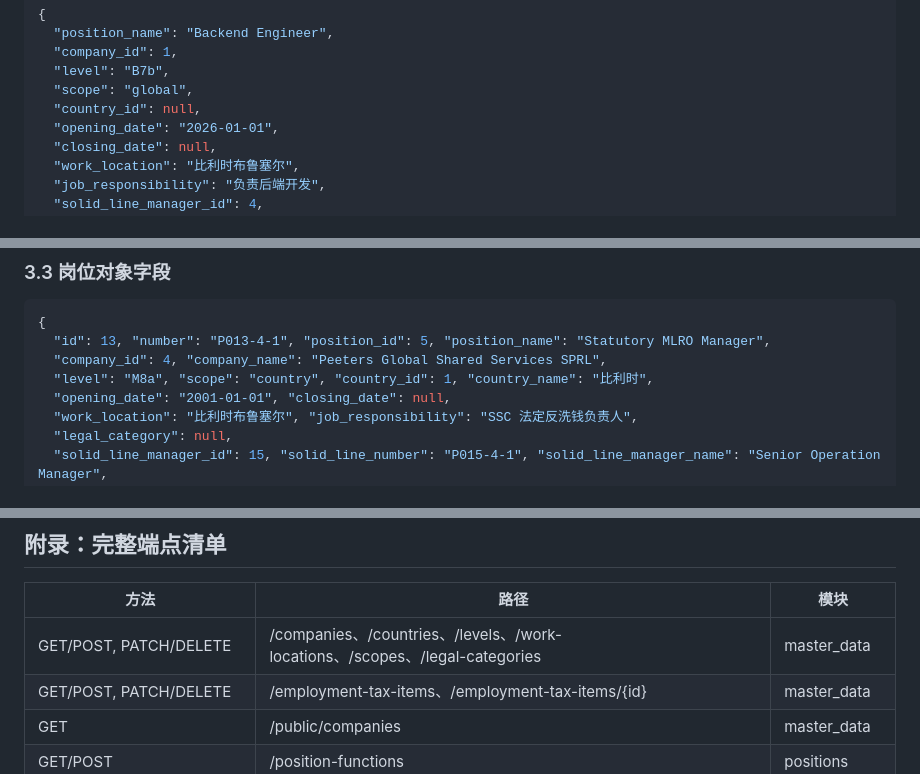
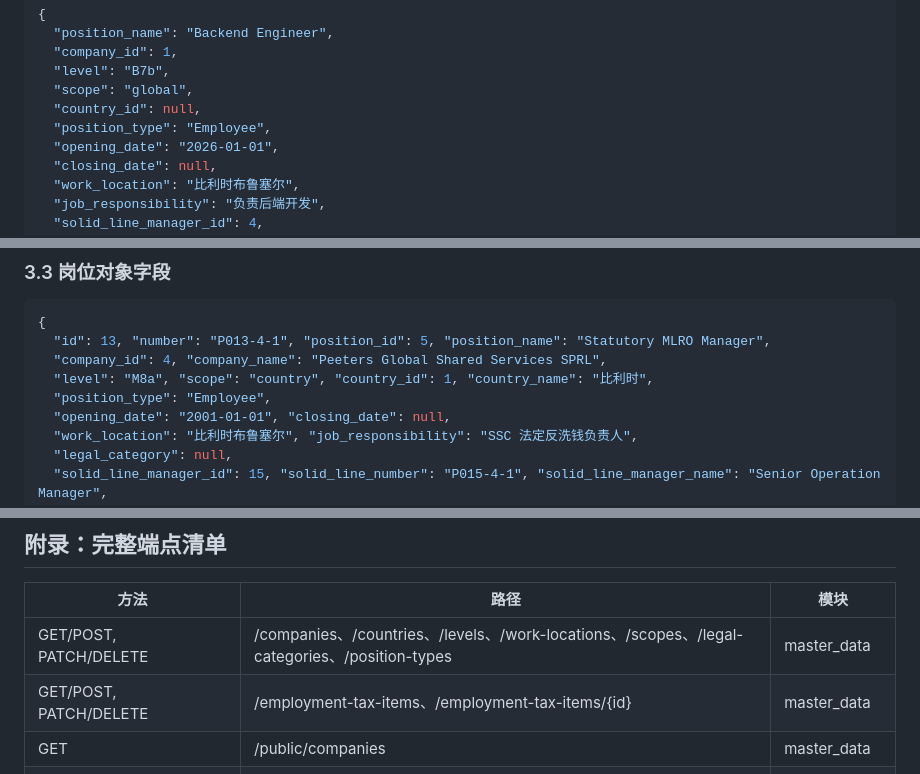
Before and after one commit to LinyunXIA/HR-Management, a Markdown page: docs/API.md, 3 parts joined by grey strips. GitHub-like rendering.

```diff
--- a/docs/API.md
+++ b/docs/API.md
@@ -149,6 +149,7 @@
   "level": "B7b",
   "scope": "global",
   "country_id": null,
+  "position_type": "Employee",
   "opening_date": "2026-01-01",
   "closing_date": null,
   "work_location": "比利时布鲁塞尔",
@@ -198,6 +199,7 @@
   "id": 13, "number": "P013-4-1", "position_id": 5, "position_name": "Statutory MLRO Manager",
   "company_id": 4, "company_name": "Peeters Global Shared Services SPRL",
   "level": "M8a", "scope": "country", "country_id": 1, "country_name": "比利时",
+  "position_type": "Employee",
   "opening_date": "2001-01-01", "closing_date": null,
   "work_location": "比利时布鲁塞尔", "job_responsibility": "SSC 法定反洗钱负责人",
   "legal_category": null,
@@ -358,7 +361,7 @@ multipart/form-data，字段 `orgchart`：Org-Chart.md 文件。
 
 | 方法 | 路径 | 模块 |
 | --- | --- | --- |
-| GET/POST, PATCH/DELETE | /companies、/countries、/levels、/work-locations、/scopes、/legal-categories | master_data |
+| GET/POST, PATCH/DELETE | /companies、/countries、/levels、/work-locations、/scopes、/legal-categories、/position-types | master_data |
 | GET/POST, PATCH/DELETE | /employment-tax-items、/employment-tax-items/{id} | master_data |
 | GET | /public/companies | master_data |
 | GET/POST | /position-functions | positions |
```
Also changed, not shown: other parts of docs/API.md (+1 -0 lines), docs/DESIGN.md (+2 -1 lines), docs/PRD.md (+5 -3 lines).
